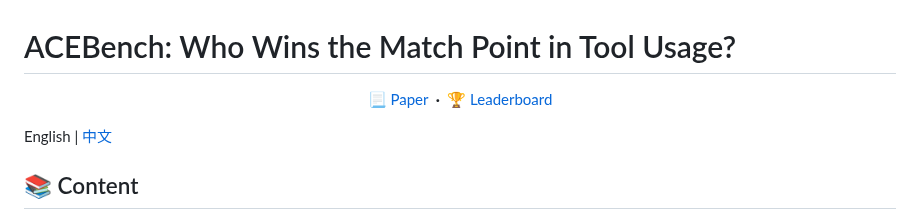
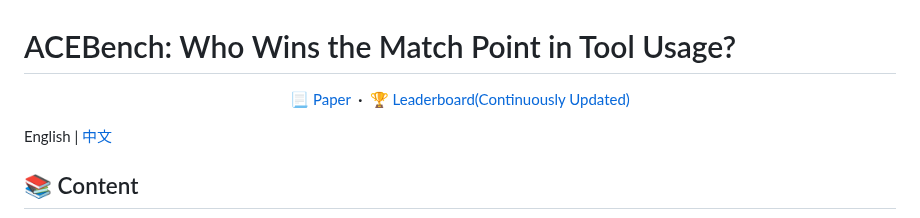
Before and after one commit to zeppombal/ACEBench, a Markdown page: README.md, the part around the change. Rendered like a GitHub page.

Commit message:
Update README.md with Leaderboard link

```diff
--- a/README.md
+++ b/README.md
@@ -2,7 +2,7 @@
 
 <p align="center">
   <a href="https://arxiv.org/abs/2501.12851">📃 Paper </a>
-  <b>&nbsp;·&nbsp;</b> <a href="./leaderboard/index.html">🏆 Leaderboard</a>
+  <b>&nbsp;·&nbsp;</b> <a href="./leaderboard/index.html">🏆 Leaderboard(Continuously Updated)</a>
 </p>
 
 English | [中文](README_CN.md)
```
